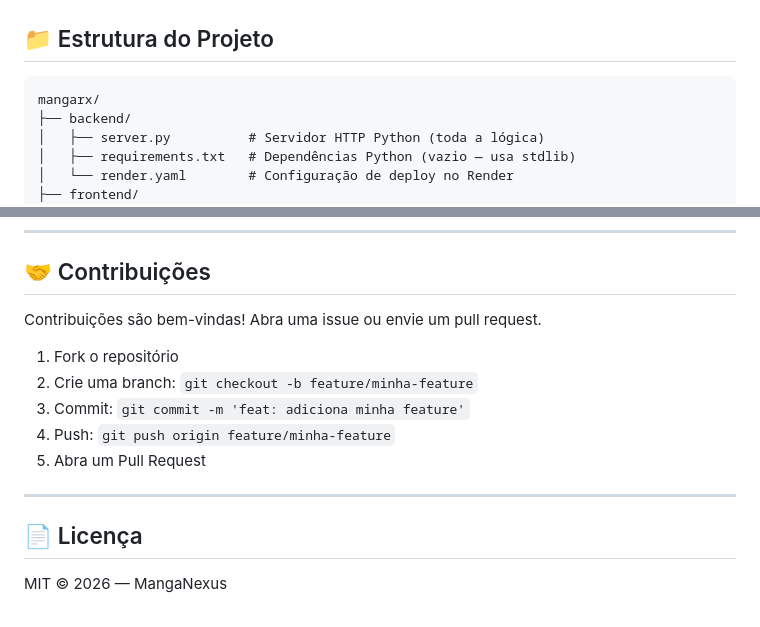
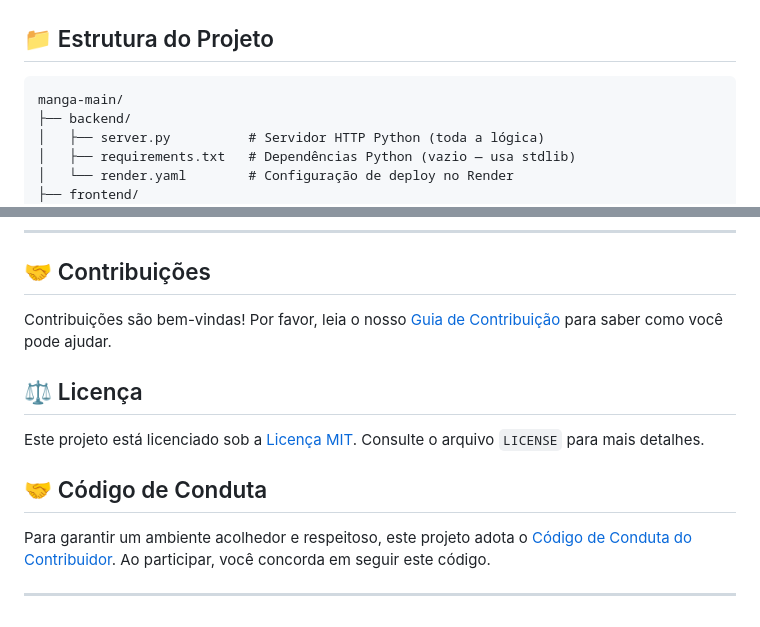
Before and after one commit to willianmanga/manga, a Markdown page: README.md, 2 parts joined by grey strips. Rendered like a GitHub page.

````diff
--- a/README.md
+++ b/README.md
@@ -218,7 +218,7 @@ Cache não persiste entre reinicializações do servidor.
 ## 📁 Estrutura do Projeto
 
 ```
-mangarx/
+manga-main/
 ├── backend/
 │   ├── server.py          # Servidor HTTP Python (toda a lógica)
 │   ├── requirements.txt   # Dependências Python (vazio — usa stdlib)
@@ -243,16 +243,15 @@ mangarx/
 
 ## 🤝 Contribuições
 
-Contribuições são bem-vindas! Abra uma issue ou envie um pull request.
+Contribuições são bem-vindas! Por favor, leia o nosso [Guia de Contribuição](CONTRIBUTING.md) para saber como você pode ajudar.
 
-1. Fork o repositório
-2. Crie uma branch: `git checkout -b feature/minha-feature`
-3. Commit: `git commit -m 'feat: adiciona minha feature'`
-4. Push: `git push origin feature/minha-feature`
-5. Abra um Pull Request
+## ⚖️ Licença
+
+Este projeto está licenciado sob a [Licença MIT](LICENSE). Consulte o arquivo `LICENSE` para mais detalhes.
+
+## 🤝 Código de Conduta
+
+Para garantir um ambiente acolhedor e respeitoso, este projeto adota o [Código de Conduta do Contribuidor](.github/CODE_OF_CONDUCT.md). Ao participar, você concorda em seguir este código.
+
 
 ---
-
-## 📄 Licença
-
-MIT © 2026 — MangaNexus
````
